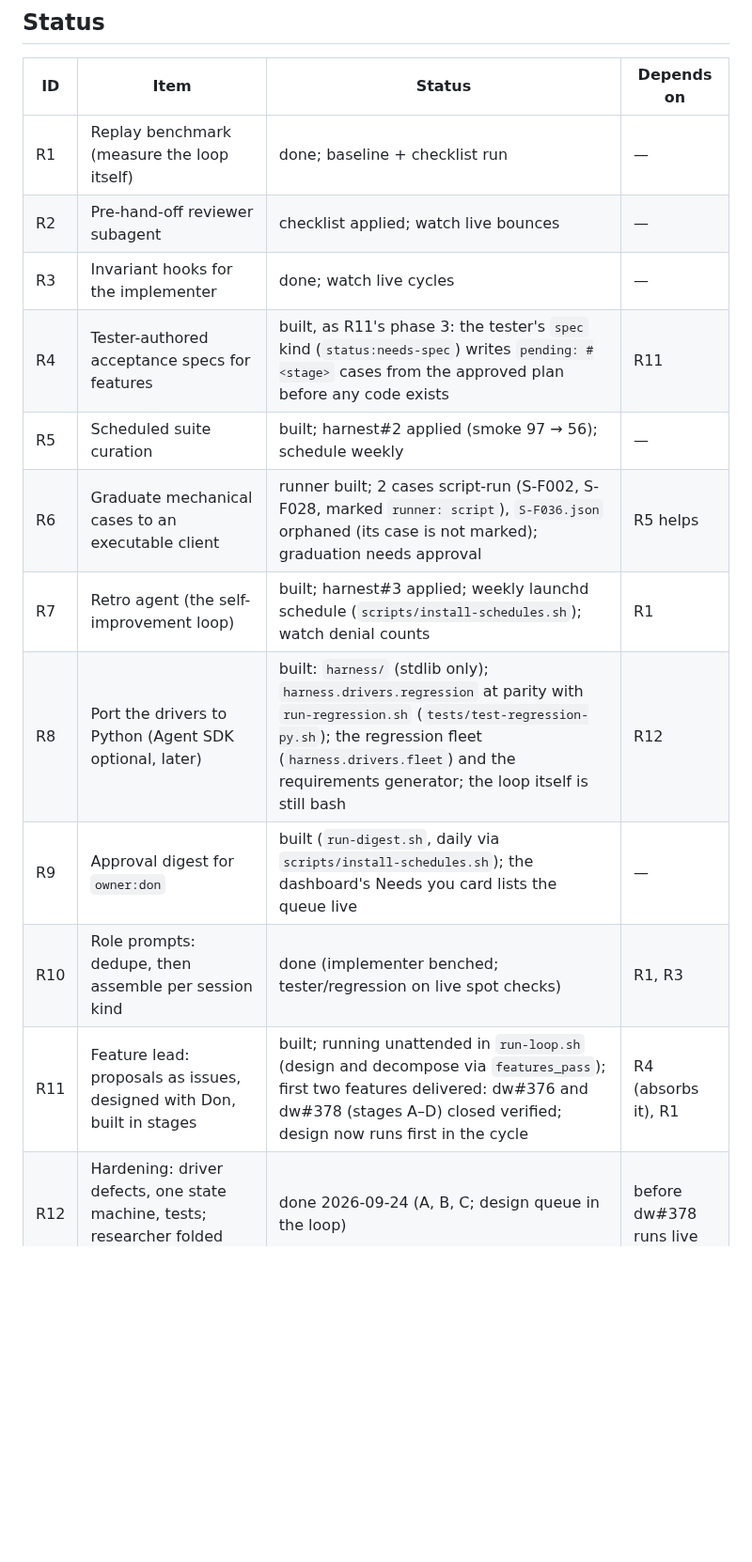
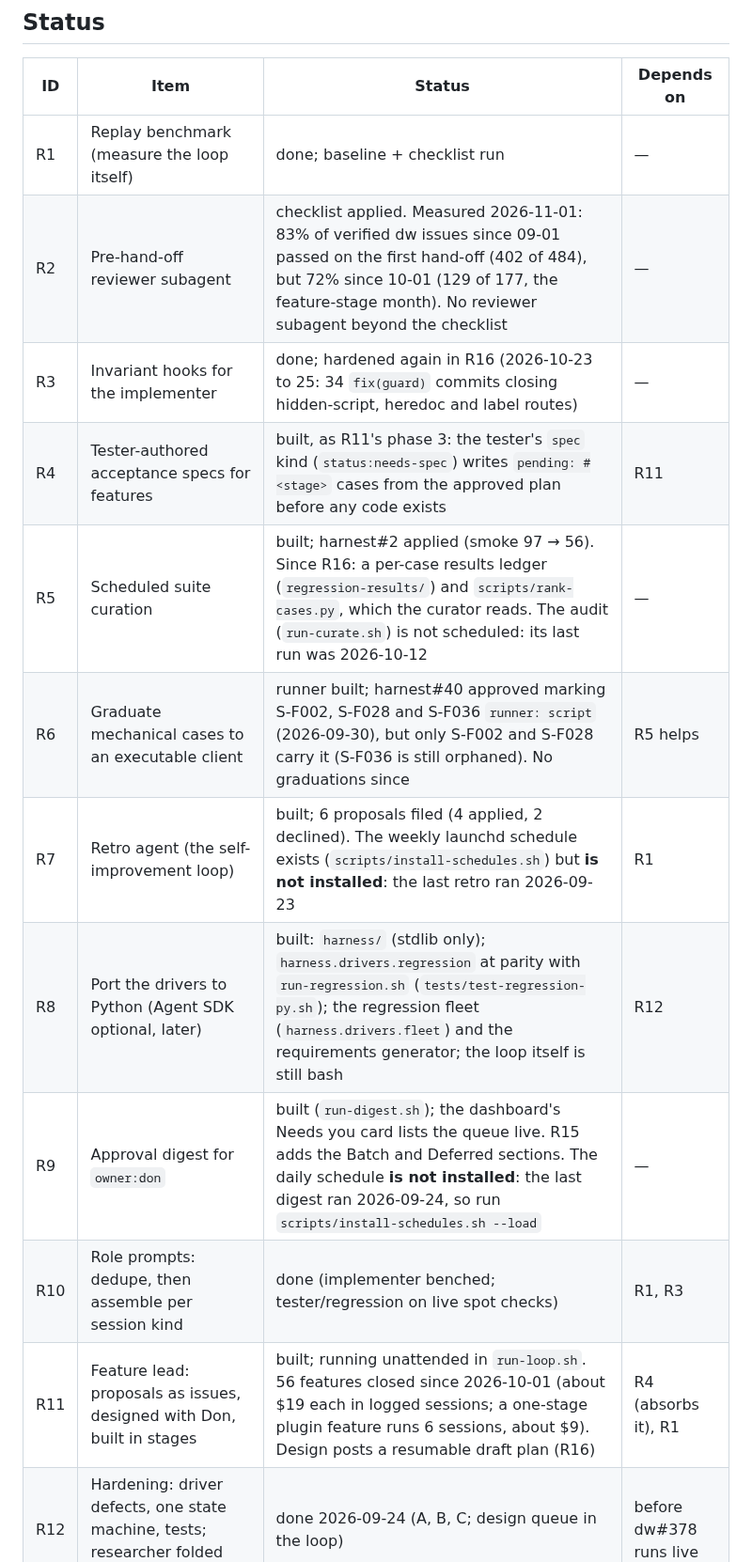
Before and after one commit to dkackman/harnest, a Markdown page: HARNESS-ROADMAP.md, the part around one of its changes. Shown at 94% size. GitHub-like rendering; blank space fills up the shorter version.

```diff
--- a/HARNESS-ROADMAP.md
+++ b/HARNESS-ROADMAP.md
@@ -11,15 +11,15 @@ rather than in a separate log.
 | ID  | Item                                              | Status  | Depends on |
 |-----|---------------------------------------------------|---------|------------|
 | R1  | Replay benchmark (measure the loop itself)        | done; baseline + checklist run | —   |
-| R2  | Pre-hand-off reviewer subagent                    | checklist applied; watch live bounces | — |
-| R3  | Invariant hooks for the implementer               | done; watch live cycles | —   |
+| R2  | Pre-hand-off reviewer subagent                    | checklist applied. Measured 2026-11-01: 83% of verified dw issues since 09-01 passed on the first hand-off (402 of 484), but 72% since 10-01 (129 of 177, the feature-stage month). No reviewer subagent beyond the checklist | — |
+| R3  | Invariant hooks for the implementer               | done; hardened again in R16 (2026-10-23 to 25: 34 `fix(guard)` commits closing hidden-script, heredoc and label routes) | —   |
 | R4  | Tester-authored acceptance specs for features     | built, as R11's phase 3: the tester's `spec` kind (`status:needs-spec`) writes `pending: #<stage>` cases from the approved plan before any code exists | R11 |
-| R5  | Scheduled suite curation                          | built; harnest#2 applied (smoke 97 → 56); schedule weekly | — |
-| R6  | Graduate mechanical cases to an executable client | runner built; 2 cases script-run (S-F002, S-F028, marked `runner: script`), `S-F036.json` orphaned (its case is not marked); graduation needs approval | R5 helps |
-| R7  | Retro agent (the self-improvement loop)           | built; harnest#3 applied; weekly launchd schedule (`scripts/install-schedules.sh`); watch denial counts | R1 |
+| R5  | Scheduled suite curation                          | built; harnest#2 applied (smoke 97 → 56). Since R16: a per-case results ledger (`regression-results/`) and `scripts/rank-cases.py`, which the curator reads. The audit (`run-curate.sh`) is not scheduled: its last run was 2026-10-12 | — |
+| R6  | Graduate mechanical cases to an executable client | runner built; harnest#40 approved marking S-F002, S-F028 and S-F036 `runner: script` (2026-09-30), but only S-F002 and S-F028 carry it (S-F036 is still orphaned). No graduations since | R5 helps |
+| R7  | Retro agent (the self-improvement loop)           | built; 6 proposals filed (4 applied, 2 declined). The weekly launchd schedule exists (`scripts/install-schedules.sh`) but **is not installed**: the last retro ran 2026-09-23 | R1 |
 | R8  | Port the drivers to Python (Agent SDK optional, later) | built: `harness/` (stdlib only); `harness.drivers.regression` at parity with `run-regression.sh` (`tests/test-regression-py.sh`); the regression fleet (`harness.drivers.fleet`) and the requirements generator; the loop itself is still bash | R12 |
-| R9  | Approval digest for `owner:don`                   | built (`run-digest.sh`, daily via `scripts/install-schedules.sh`); the dashboard's Needs you card lists the queue live | — |
+| R9  | Approval digest for `owner:don`                   | built (`run-digest.sh`); the dashboard's Needs you card lists the queue live. R15 adds the Batch and Deferred sections. The daily schedule **is not installed**: the last digest ran 2026-09-24, so run `scripts/install-schedules.sh --load` | — |
 | R10 | Role prompts: dedupe, then assemble per session kind | done (implementer benched; tester/regression on live spot checks) | R1, R3     |
-| R11 | Feature lead: proposals as issues, designed with Don, built in stages | built; running unattended in `run-loop.sh` (design and decompose via `features_pass`); first two features delivered: dw#376 and dw#378 (stages A–D) closed verified; design now runs first in the cycle | R4 (absorbs it), R1 |
+| R11 | Feature lead: proposals as issues, designed with Don, built in stages | built; running unattended in `run-loop.sh`. 56 features closed since 2026-10-01 (about $19 each in logged sessions; a one-stage plugin feature runs 6 sessions, about $9). Design posts a resumable draft plan (R16) | R4 (absorbs it), R1 |
 | R12 | Hardening: driver defects, one state machine, tests; researcher folded into the lead | done 2026-09-24 (A, B, C; design queue in the loop) | before dw#378 runs live |
 | R13 | A reusable framework: target profile, per-target prompt packs, a second target; feature branches off the one `lem` server | partly built: `targets/dw/profile.toml` holds every server's policy (facts come from the server at startup), and the regression fleet runs a level across every server's lanes at once; a second dw *server* runs (harnest#15, the Mac loop), not a second target | R8 |
```
Also changed, not shown: other parts of HARNESS-ROADMAP.md (+63 -1 lines), 1 other file.
